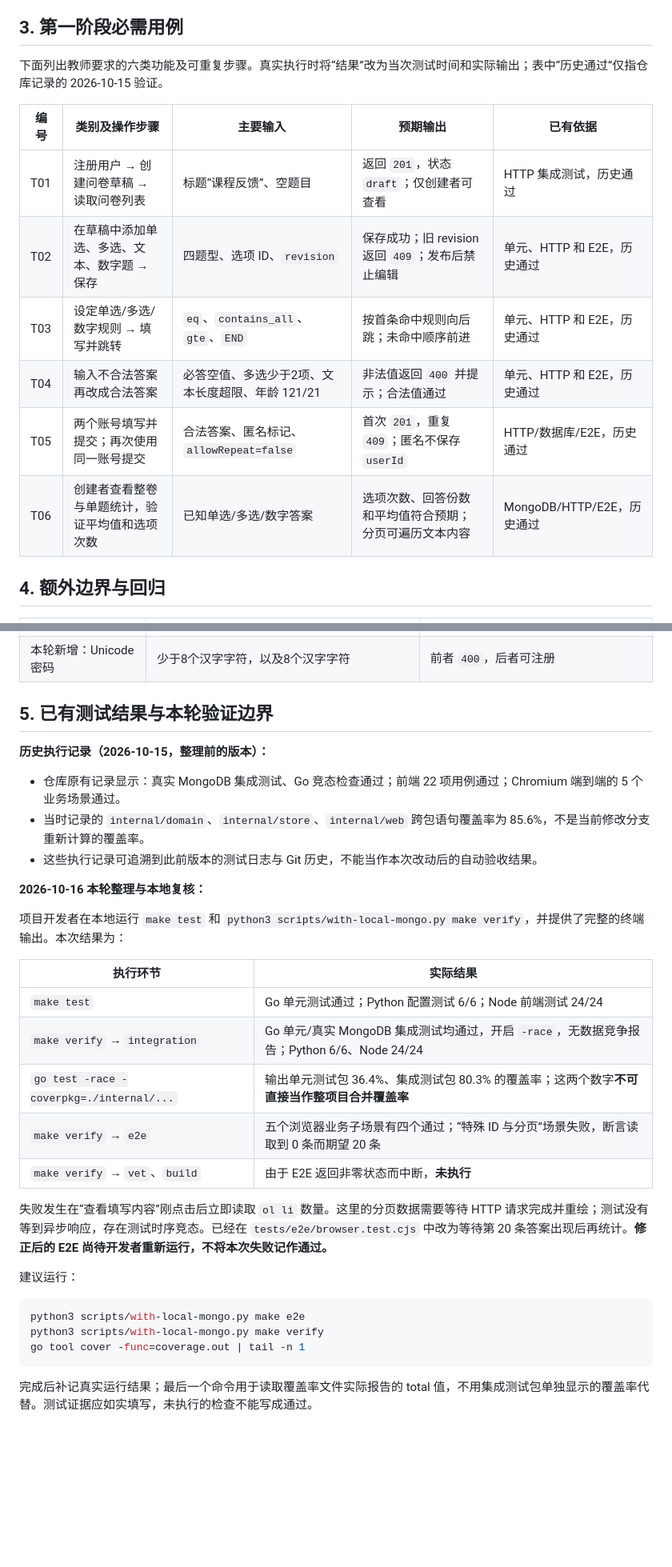
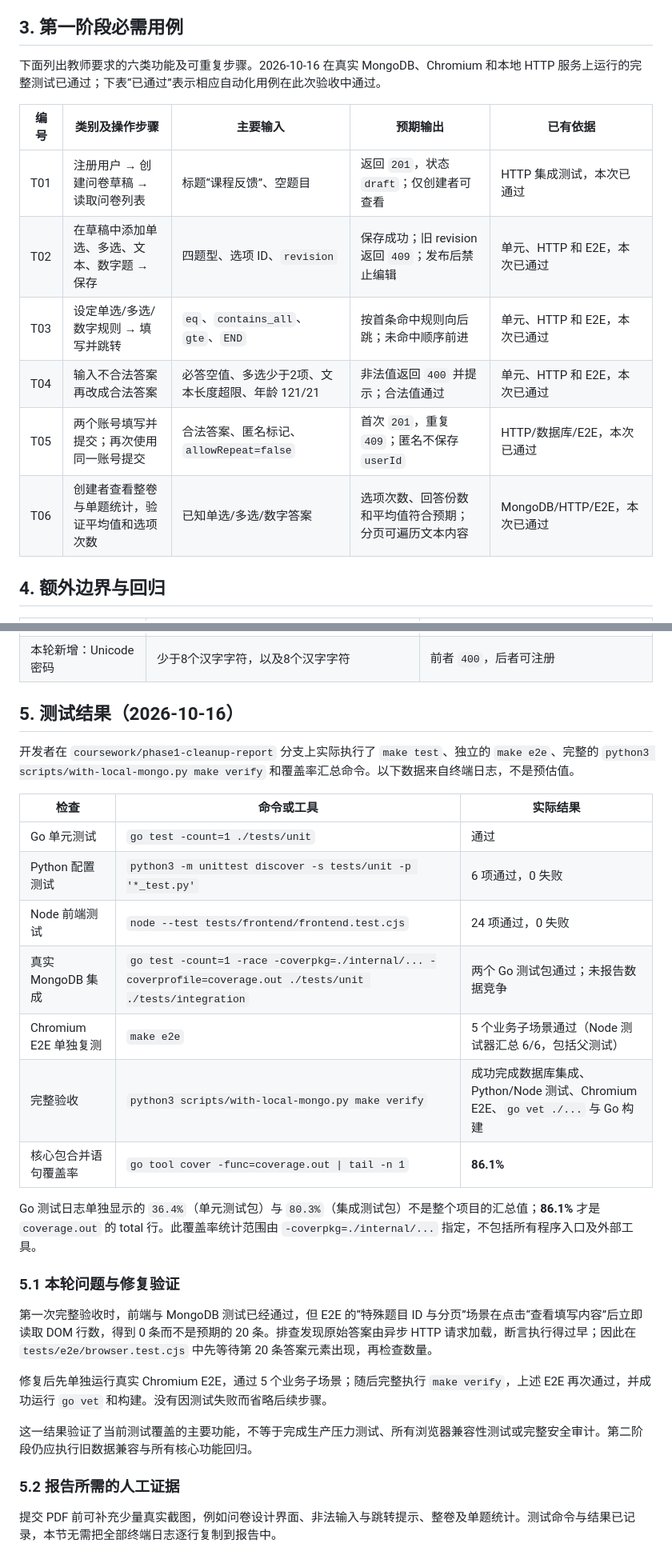
Before and after one commit to maochuanjun/Data-Management-Systems-Lab1, a Markdown page: documentation/testing.md, 2 parts joined by grey strips. Shown at 80% size. Drawn GitHub-style; blank space fills up the shorter version.

Commit message:
docs(test): record complete successful 2026-10-16 verification and 86.1% coverage

````diff
--- a/documentation/testing.md
+++ b/documentation/testing.md
@@ -28,16 +28,16 @@ python3 scripts/with-local-mongo.py make verify
 
 ## 3. 第一阶段必需用例
 
-下面列出教师要求的六类功能及可重复步骤。真实执行时将“结果”改为当次测试时间和实际输出；表中“历史通过”仅指仓库记录的 2026-10-15 验证。
+下面列出教师要求的六类功能及可重复步骤。2026-10-16 在真实 MongoDB、Chromium 和本地 HTTP 服务上运行的完整测试已通过；下表“已通过”表示相应自动化用例在此次验收中通过。
 
 | 编号 | 类别及操作步骤 | 主要输入 | 预期输出 | 已有依据 |
 | --- | --- | --- | --- | --- |
-| T01 | 注册用户 → 创建问卷草稿 → 读取问卷列表 | 标题“课程反馈”、空题目 | 返回 `201`，状态 `draft`；仅创建者可查看 | HTTP 集成测试，历史通过 |
-| T02 | 在草稿中添加单选、多选、文本、数字题 → 保存 | 四题型、选项 ID、`revision` | 保存成功；旧 revision 返回 `409`；发布后禁止编辑 | 单元、HTTP 和 E2E，历史通过 |
-| T03 | 设定单选/多选/数字规则 → 填写并跳转 | `eq`、`contains_all`、`gte`、`END` | 按首条命中规则向后跳；未命中顺序前进 | 单元、HTTP 和 E2E，历史通过 |
-| T04 | 输入不合法答案再改成合法答案 | 必答空值、多选少于2项、文本长度超限、年龄 121/21 | 非法值返回 `400` 并提示；合法值通过 | 单元、HTTP 和 E2E，历史通过 |
-| T05 | 两个账号填写并提交；再次使用同一账号提交 | 合法答案、匿名标记、`allowRepeat=false` | 首次 `201`，重复 `409`；匿名不保存 `userId` | HTTP/数据库/E2E，历史通过 |
-| T06 | 创建者查看整卷与单题统计，验证平均值和选项次数 | 已知单选/多选/数字答案 | 选项次数、回答份数和平均值符合预期；分页可遍历文本内容 | MongoDB/HTTP/E2E，历史通过 |
+| T01 | 注册用户 → 创建问卷草稿 → 读取问卷列表 | 标题“课程反馈”、空题目 | 返回 `201`，状态 `draft`；仅创建者可查看 | HTTP 集成测试，本次已通过 |
+| T02 | 在草稿中添加单选、多选、文本、数字题 → 保存 | 四题型、选项 ID、`revision` | 保存成功；旧 revision 返回 `409`；发布后禁止编辑 | 单元、HTTP 和 E2E，本次已通过 |
+| T03 | 设定单选/多选/数字规则 → 填写并跳转 | `eq`、`contains_all`、`gte`、`END` | 按首条命中规则向后跳；未命中顺序前进 | 单元、HTTP 和 E2E，本次已通过 |
+| T04 | 输入不合法答案再改成合法答案 | 必答空值、多选少于2项、文本长度超限、年龄 121/21 | 非法值返回 `400` 并提示；合法值通过 | 单元、HTTP 和 E2E，本次已通过 |
+| T05 | 两个账号填写并提交；再次使用同一账号提交 | 合法答案、匿名标记、`allowRepeat=false` | 首次 `201`，重复 `409`；匿名不保存 `userId` | HTTP/数据库/E2E，本次已通过 |
+| T06 | 创建者查看整卷与单题统计，验证平均值和选项次数 | 已知单选/多选/数字答案 | 选项次数、回答份数和平均值符合预期；分页可遍历文本内容 | MongoDB/HTTP/E2E，本次已通过 |
 
 ## 4. 额外边界与回归
 
@@ -54,34 +54,30 @@ python3 scripts/with-local-mongo.py make verify
 | 本轮新增：只读汇总 | 请求 `?summaryOnly=true` 和非法参数 | 汇总保留计数与均值，`values=[]`；非法值返回 `400` |
 | 本轮新增：Unicode 密码 | 少于8个汉字字符，以及8个汉字字符 | 前者 `400`，后者可注册 |
 
-## 5. 已有测试结果与本轮验证边界
+## 5. 测试结果（2026-10-16）
 
-**历史执行记录（2026-10-15，整理前的版本）：**
+开发者在 `coursework/phase1-cleanup-report` 分支上实际执行了 `make test`、独立的 `make e2e`、完整的 `python3 scripts/with-local-mongo.py make verify` 和覆盖率汇总命令。以下数据来自终端日志，不是预估值。
 
-- 仓库原有记录显示：真实 MongoDB 集成测试、Go 竞态检查通过；前端 22 项用例通过；Chromium 端到端的 5 个业务场景通过。
-- 当时记录的 `internal/domain`、`internal/store`、`internal/web` 跨包语句覆盖率为 85.6%，不是当前修改分支重新计算的覆盖率。
-- 这些执行记录可追溯到此前版本的测试日志与 Git 历史，不能当作本次改动后的自动验收结果。
+| 检查 | 命令或工具 | 实际结果 |
+| --- | --- | --- |
+| Go 单元测试 | `go test -count=1 ./tests/unit` | 通过 |
+| Python 配置测试 | `python3 -m unittest discover -s tests/unit -p '*_test.py'` | 6 项通过，0 失败 |
+| Node 前端测试 | `node --test tests/frontend/frontend.test.cjs` | 24 项通过，0 失败 |
+| 真实 MongoDB 集成 | `go test -count=1 -race -coverpkg=./internal/... -coverprofile=coverage.out ./tests/unit ./tests/integration` | 两个 Go 测试包通过；未报告数据竞争 |
+| Chromium E2E 单独复测 | `make e2e` | 5 个业务子场景通过（Node 测试器汇总 6/6，包括父测试） |
+| 完整验收 | `python3 scripts/with-local-mongo.py make verify` | 成功完成数据库集成、Python/Node 测试、Chromium E2E、`go vet ./...` 与 Go 构建 |
+| 核心包合并语句覆盖率 | `go tool cover -func=coverage.out \| tail -n 1` | **86.1%** |
 
-**2026-10-16 本轮整理与本地复核：**
+Go 测试日志单独显示的 `36.4%`（单元测试包）与 `80.3%`（集成测试包）不是整个项目的汇总值；**86.1%** 才是 `coverage.out` 的 total 行。此覆盖率统计范围由 `-coverpkg=./internal/...` 指定，不包括所有程序入口及外部工具。
 
-项目开发者在本地运行 `make test` 和 `python3 scripts/with-local-mongo.py make verify`，并提供了完整的终端输出。本次结果为：
+### 5.1 本轮问题与修复验证
 
-| 执行环节 | 实际结果 |
-| --- | --- |
-| `make test` | Go 单元测试通过；Python 配置测试 6/6；Node 前端测试 24/24 |
-| `make verify` → `integration` | Go 单元/真实 MongoDB 集成测试均通过，开启 `-race`，无数据竞争报告；Python 6/6、Node 24/24 |
-| `go test -race -coverpkg=./internal/...` | 输出单元测试包 36.4%、集成测试包 80.3% 的覆盖率；这两个数字**不可直接当作整项目合并覆盖率** |
-| `make verify` → `e2e` | 五个浏览器业务子场景有四个通过；“特殊 ID 与分页”场景失败，断言读取到 0 条而期望 20 条 |
-| `make verify` → `vet`、`build` | 由于 E2E 返回非零状态而中断，**未执行** |
+第一次完整验收时，前端与 MongoDB 测试已经通过，但 E2E 的“特殊题目 ID 与分页”场景在点击“查看填写内容”后立即读取 DOM 行数，得到 0 条而不是预期的 20 条。排查发现原始答案由异步 HTTP 请求加载，断言执行得过早；因此在 `tests/e2e/browser.test.cjs` 中先等待第 20 条答案元素出现，再检查数量。
 
-失败发生在“查看填写内容”刚点击后立即读取 `ol li` 数量。这里的分页数据需要等待 HTTP 请求完成并重绘；测试没有等到异步响应，存在测试时序竞态。已经在 `tests/e2e/browser.test.cjs` 中改为等待第 20 条答案出现后再统计。**修正后的 E2E 尚待开发者重新运行，不将本次失败记作通过。**
+修复后先单独运行真实 Chromium E2E，通过 5 个业务子场景；随后完整执行 `make verify`，上述 E2E 再次通过，并成功运行 `go vet` 和构建。没有因测试失败而省略后续步骤。
 
-建议运行：
+这一结果验证了当前测试覆盖的主要功能，不等于完成生产压力测试、所有浏览器兼容性测试或完整安全审计。第二阶段仍应执行旧数据兼容与所有核心功能回归。
 
-```sh
-python3 scripts/with-local-mongo.py make e2e
-python3 scripts/with-local-mongo.py make verify
-go tool cover -func=coverage.out | tail -n 1
-```
+### 5.2 报告所需的人工证据
 
-完成后补记真实运行结果；最后一个命令用于读取覆盖率文件实际报告的 total 值，不用集成测试包单独显示的覆盖率代替。测试证据应如实填写，未执行的检查不能写成通过。
+提交 PDF 前可补充少量真实截图，例如问卷设计界面、非法输入与跳转提示、整卷及单题统计。测试命令与结果已记录，本节无需把全部终端日志逐行复制到报告中。
````
